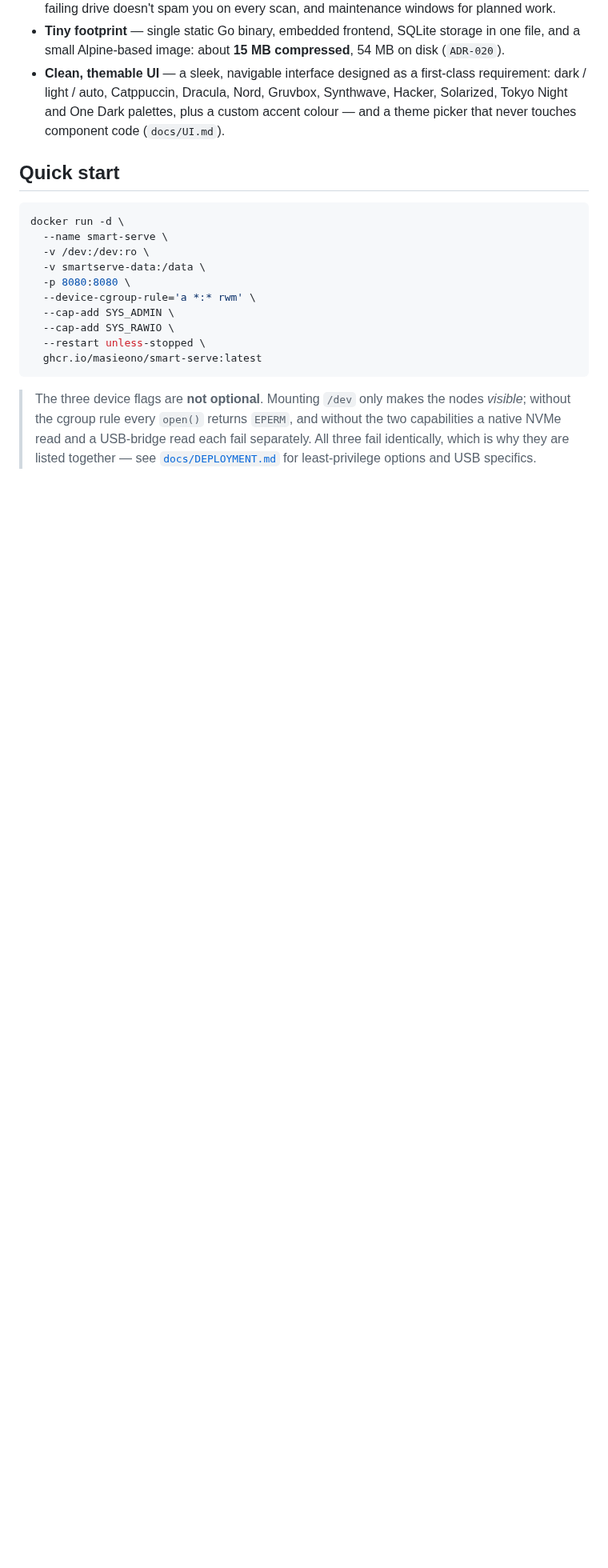
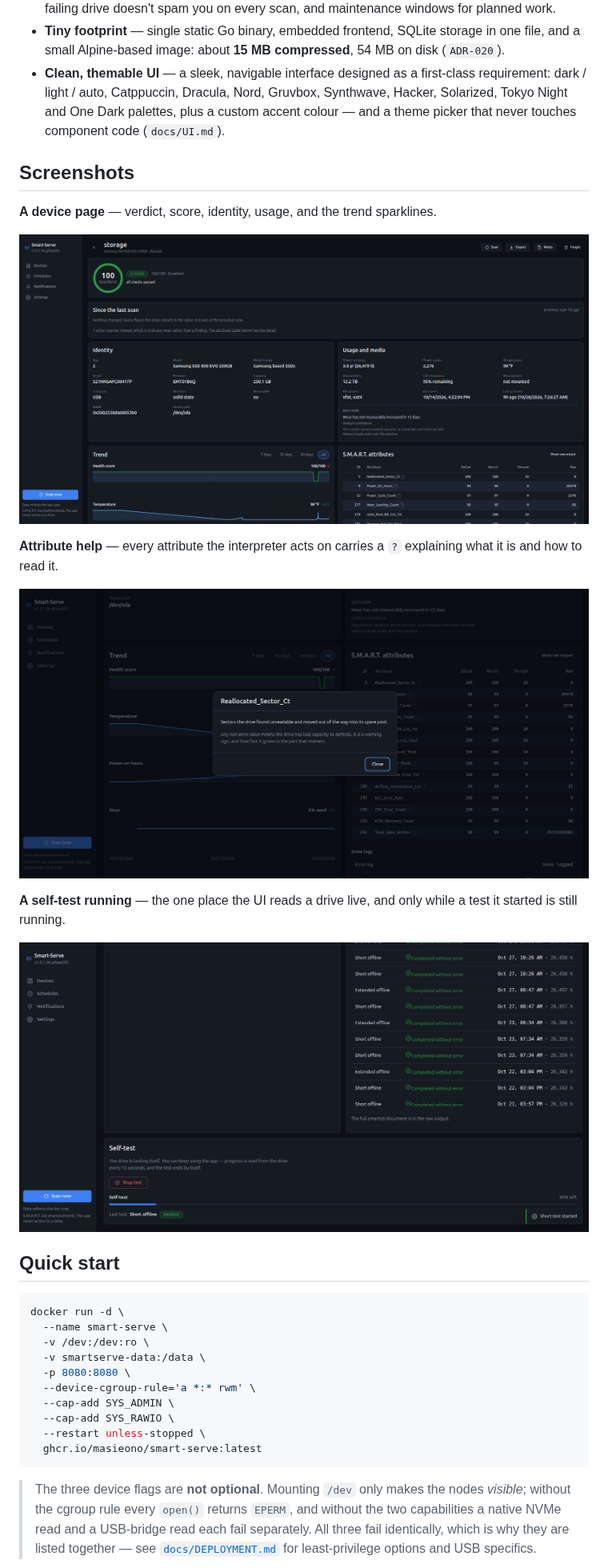
Before and after one commit to Masieono/smart-serve, a Markdown page: README.md, the part around one of its changes. Shown at 80% size. GitHub-like rendering; pictures changed too: docs/images/attribute-explanation.png (added), docs/images/device-page.png (added), docs/images/selftest-progress.png (added); blank space fills up the shorter version.

Commit message:
docs: add the first screenshots, cropped to the app viewport
Four captures from a live instance, cropped from the full-screen originals to the app
region only (the OS taskbar, browser chrome and bookmarks bar are not part of the
product). Cropping was done with a throwaway Go program using image/png, because this
container has no image tooling and no way to install any.

The dashboard is the hero image; the device page, an attribute explanation and a running
self-test are under a Screenshots heading. The uncropped originals stay in 'temp
screenshots/', now gitignored.

```diff
--- a/README.md
+++ b/README.md
@@ -39,6 +41,22 @@ database daemon.
   requirement: dark / light / auto, Catppuccin, Dracula, Nord, Gruvbox, Synthwave,
   Hacker, Solarized, Tokyo Night and One Dark palettes, plus a custom accent colour —
   and a theme picker that never touches component code (`docs/UI.md`).
+
+## Screenshots
+
+**A device page** — verdict, score, identity, usage, and the trend sparklines.
+
+![The device page for a Samsung SSD](docs/images/device-page.png)
+
+**Attribute help** — every attribute the interpreter acts on carries a `?` explaining what it is
+and how to read it.
+
+![An attribute explanation open over the attribute table](docs/images/attribute-explanation.png)
+
+**A self-test running** — the one place the UI reads a drive live, and only while a test it
+started is still running.
+
+![The self-test card mid-test, with progress and a Stop test button](docs/images/selftest-progress.png)
 
 ## Quick start
 
```
Also changed, not shown: other parts of README.md (+2 -0 lines), docs/images/dashboard.png (added), 1 other file.
